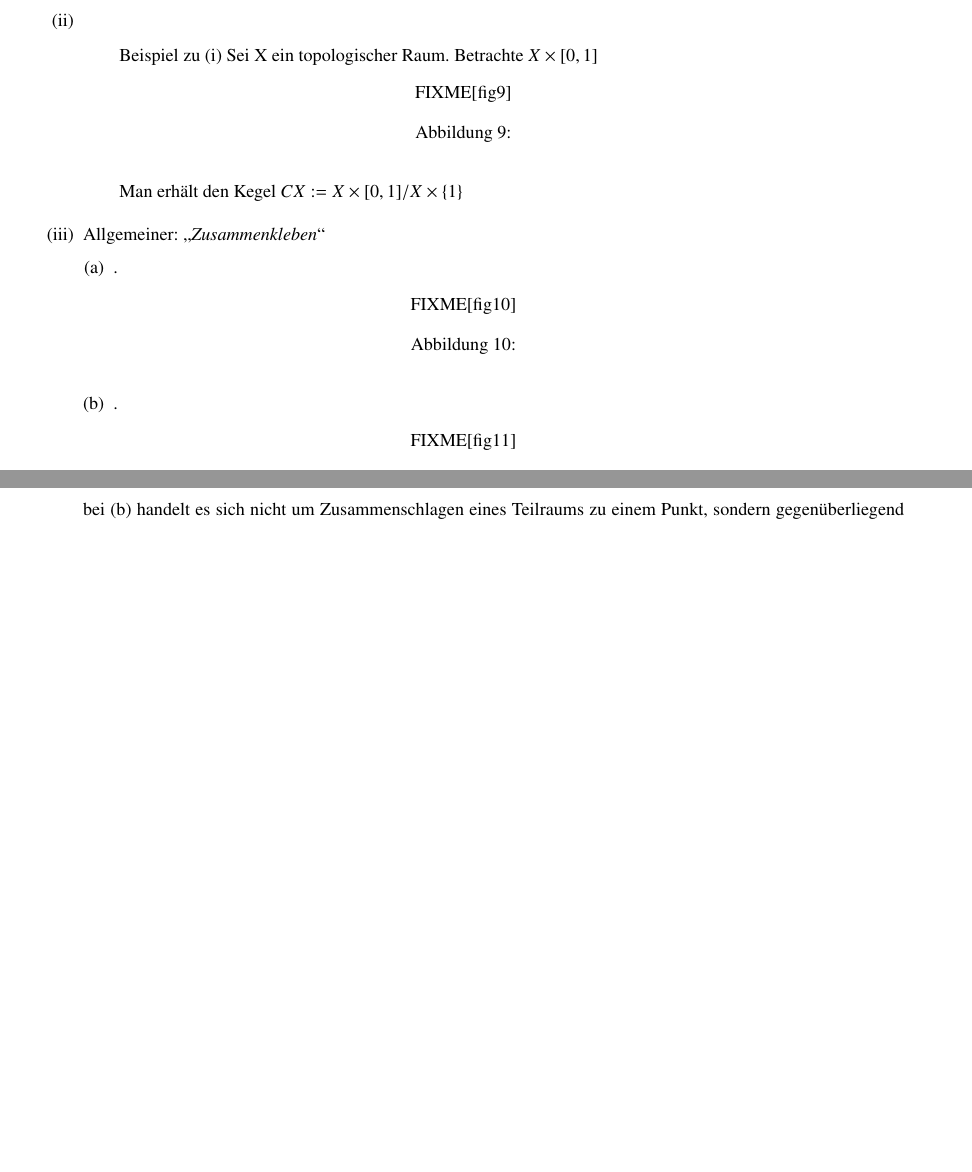
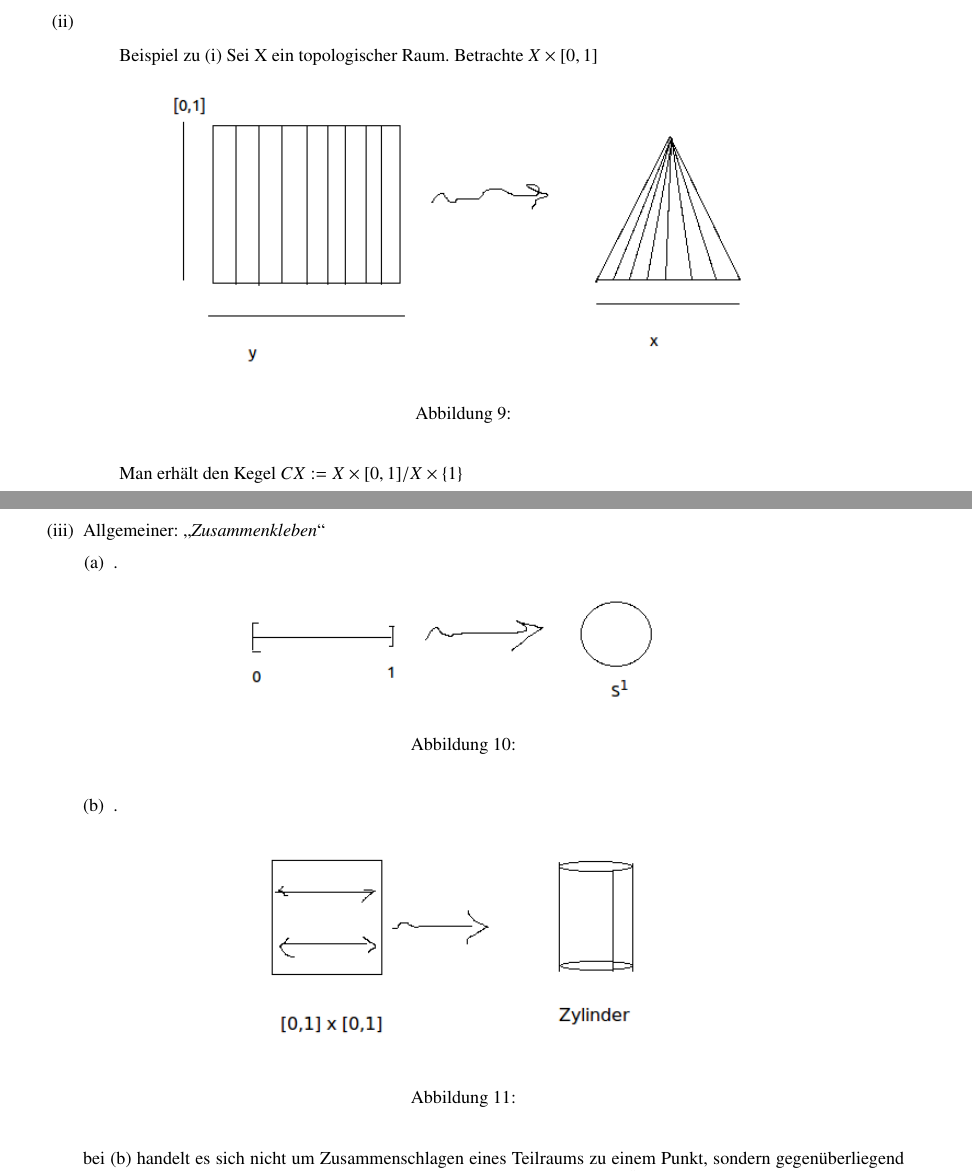
Before and after one commit to mathematiker/Topologie, a LaTeX document (top.tex): two parts of pages 9 and 10 of 64 before the commit and two parts of pages 9 and 10 of 65 after it, joined at a grey line, cut so that both start at the same text, the shorter picture padded with empty space. Compiled offline with pdfLaTeX.

Commit message:
Bilder eingefügt

```diff
--- a/top.tex
+++ b/top.tex
@@ -352,7 +352,7 @@ Sei $ X $ ein topologischer Raum und $ A\subset X $ ein Teilraum. Dann ist durch
 Sei X ein topologischer Raum. Betrachte $ X\times [0,1] $
 \begin{figure}[H]
 \centering
- \fixme[fig9]
+ \includegraphics[scale=0.6]{fig9.png}
 \caption{}
 \end{figure}
 Man erhält den Kegel $CX:=X\times[0,1]/X\times\{1\}$
@@ -362,13 +362,13 @@ Man erhält den Kegel $CX:=X\times[0,1]/X\times\{1\}$
 \item .
 \begin{figure}[H]
 \centering
- \fixme[fig10]
+ \includegraphics[scale=0.6]{fig10.png}
 \caption{}
 \end{figure}
 \item .
 \begin{figure}[H]
 \centering
- \fixme[fig11]
+ \includegraphics[scale=0.6]{fig11.png}
 \caption{}
 \end{figure}
 \end{enumerate}
```
Also changed, not shown: fig10.png (added), fig11.png (added), fig9.png (added).
